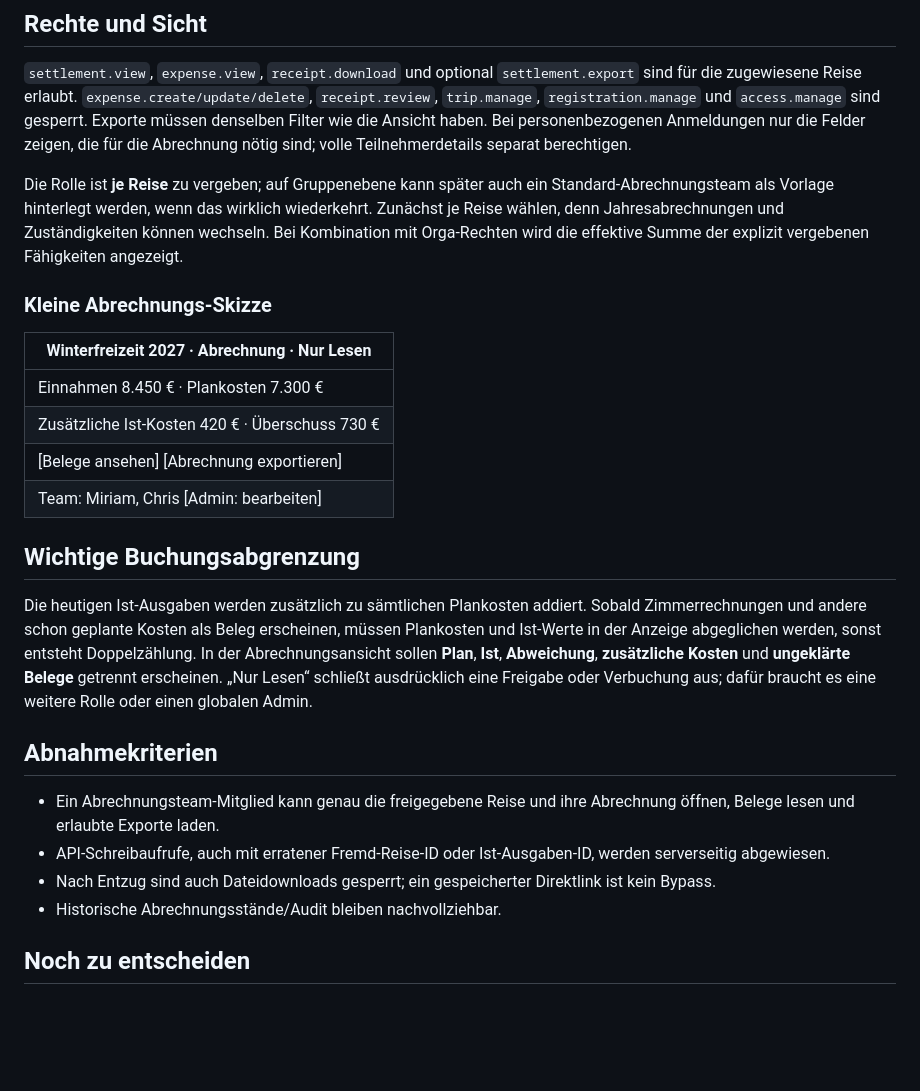
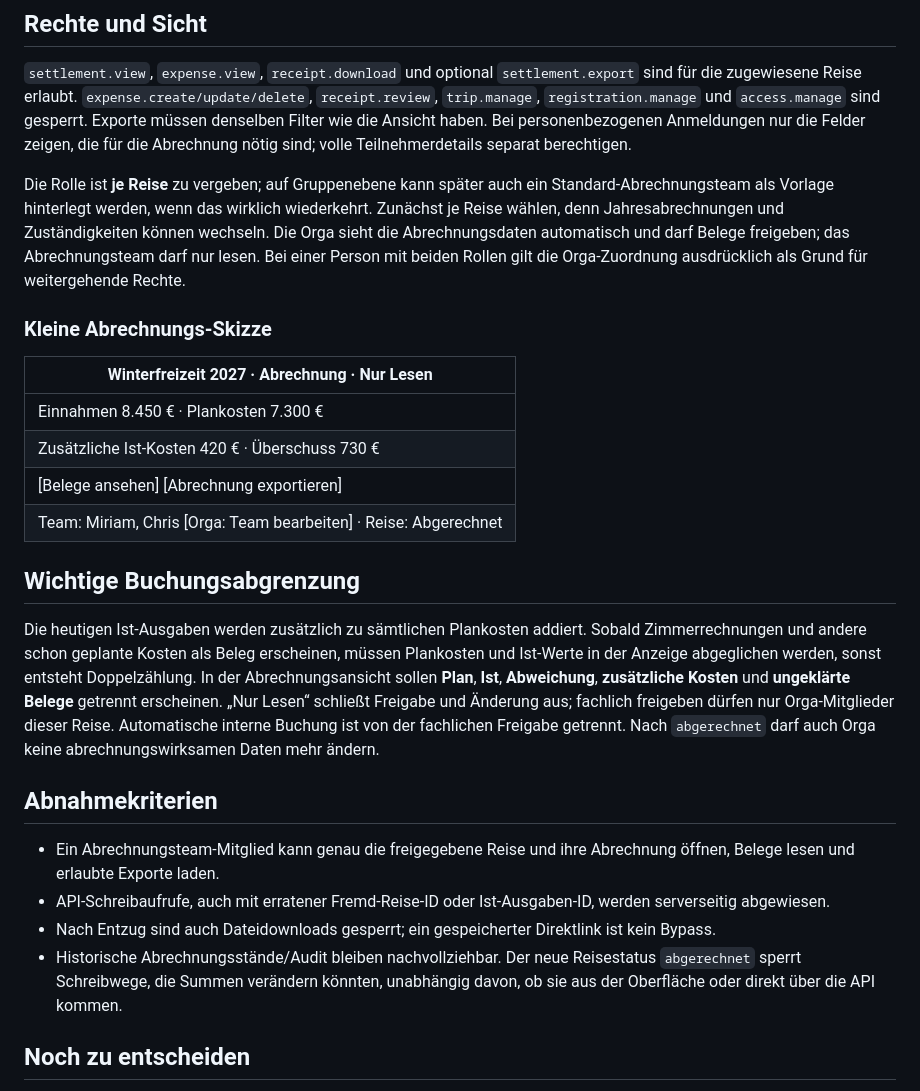
Before and after one commit to slider1337/fuf-calculator, a Markdown page: docs/concepts/05-abrechnungsteam-lesezugriff.md, the part around the change. GitHub-like rendering; blank space fills up the shorter version.

Commit message:
docs: Nutzerentscheidungen in 05-abrechnungsteam-lesezugriff.md übernehmen

```diff
--- a/docs/concepts/05-abrechnungsteam-lesezugriff.md
+++ b/docs/concepts/05-abrechnungsteam-lesezugriff.md
@@ -14,7 +14,7 @@ Pro Reise können eine oder mehrere Personen das Abrechnungsteam bilden. Sie seh
 
 `settlement.view`, `expense.view`, `receipt.download` und optional `settlement.export` sind für die zugewiesene Reise erlaubt. `expense.create/update/delete`, `receipt.review`, `trip.manage`, `registration.manage` und `access.manage` sind gesperrt. Exporte müssen denselben Filter wie die Ansicht haben. Bei personenbezogenen Anmeldungen nur die Felder zeigen, die für die Abrechnung nötig sind; volle Teilnehmerdetails separat berechtigen.
 
-Die Rolle ist **je Reise** zu vergeben; auf Gruppenebene kann später auch ein Standard-Abrechnungsteam als Vorlage hinterlegt werden, wenn das wirklich wiederkehrt. Zunächst je Reise wählen, denn Jahresabrechnungen und Zuständigkeiten können wechseln. Bei Kombination mit Orga-Rechten wird die effektive Summe der explizit vergebenen Fähigkeiten angezeigt.
+Die Rolle ist **je Reise** zu vergeben; auf Gruppenebene kann später auch ein Standard-Abrechnungsteam als Vorlage hinterlegt werden, wenn das wirklich wiederkehrt. Zunächst je Reise wählen, denn Jahresabrechnungen und Zuständigkeiten können wechseln. Die Orga sieht die Abrechnungsdaten automatisch und darf Belege freigeben; das Abrechnungsteam darf nur lesen. Bei einer Person mit beiden Rollen gilt die Orga-Zuordnung ausdrücklich als Grund für weitergehende Rechte.
 
 ### Kleine Abrechnungs-Skizze
 
@@ -23,18 +23,18 @@ Die Rolle ist **je Reise** zu vergeben; auf Gruppenebene kann später auch ein S
 | Einnahmen 8.450 € · Plankosten 7.300 € |
 | Zusätzliche Ist-Kosten 420 € · Überschuss 730 € |
 | [Belege ansehen] [Abrechnung exportieren] |
-| Team: Miriam, Chris [Admin: bearbeiten] |
+| Team: Miriam, Chris [Orga: Team bearbeiten] · Reise: Abgerechnet |
 
 ## Wichtige Buchungsabgrenzung
 
-Die heutigen Ist-Ausgaben werden zusätzlich zu sämtlichen Plankosten addiert. Sobald Zimmerrechnungen und andere schon geplante Kosten als Beleg erscheinen, müssen Plankosten und Ist-Werte in der Anzeige abgeglichen werden, sonst entsteht Doppelzählung. In der Abrechnungsansicht sollen **Plan**, **Ist**, **Abweichung**, **zusätzliche Kosten** und **ungeklärte Belege** getrennt erscheinen. „Nur Lesen“ schließt ausdrücklich eine Freigabe oder Verbuchung aus; dafür braucht es eine weitere Rolle oder einen globalen Admin.
+Die heutigen Ist-Ausgaben werden zusätzlich zu sämtlichen Plankosten addiert. Sobald Zimmerrechnungen und andere schon geplante Kosten als Beleg erscheinen, müssen Plankosten und Ist-Werte in der Anzeige abgeglichen werden, sonst entsteht Doppelzählung. In der Abrechnungsansicht sollen **Plan**, **Ist**, **Abweichung**, **zusätzliche Kosten** und **ungeklärte Belege** getrennt erscheinen. „Nur Lesen“ schließt Freigabe und Änderung aus; fachlich freigeben dürfen nur Orga-Mitglieder dieser Reise. Automatische interne Buchung ist von der fachlichen Freigabe getrennt. Nach `abgerechnet` darf auch Orga keine abrechnungswirksamen Daten mehr ändern.
 
 ## Abnahmekriterien
 
 - Ein Abrechnungsteam-Mitglied kann genau die freigegebene Reise und ihre Abrechnung öffnen, Belege lesen und erlaubte Exporte laden.
 - API-Schreibaufrufe, auch mit erratener Fremd-Reise-ID oder Ist-Ausgaben-ID, werden serverseitig abgewiesen.
 - Nach Entzug sind auch Dateidownloads gesperrt; ein gespeicherter Direktlink ist kein Bypass.
-- Historische Abrechnungsstände/Audit bleiben nachvollziehbar.
+- Historische Abrechnungsstände/Audit bleiben nachvollziehbar. Der neue Reisestatus `abgerechnet` sperrt Schreibwege, die Summen verändern könnten, unabhängig davon, ob sie aus der Oberfläche oder direkt über die API kommen.
 
 ## Noch zu entscheiden
 
```
